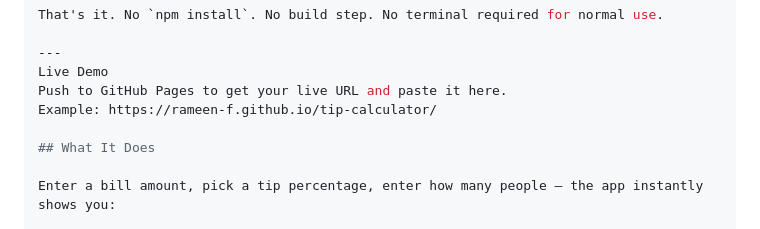
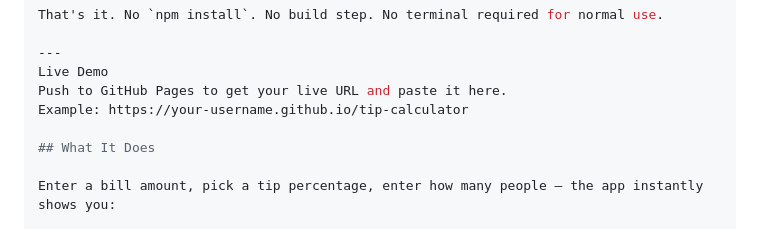
Before and after one commit to rameen-f/tip-calculator, a Markdown page: README.md, the part around the change. Drawn GitHub-style.

```diff
--- a/README.md
+++ b/README.md
@@ -22,7 +22,7 @@ That's it. No `npm install`. No build step. No terminal required for normal use.
 ---
 Live Demo
 Push to GitHub Pages to get your live URL and paste it here.
-Example: https://rameen-f.github.io/tip-calculator/
+Example: https://your-username.github.io/tip-calculator
 
 ## What It Does
 
```
